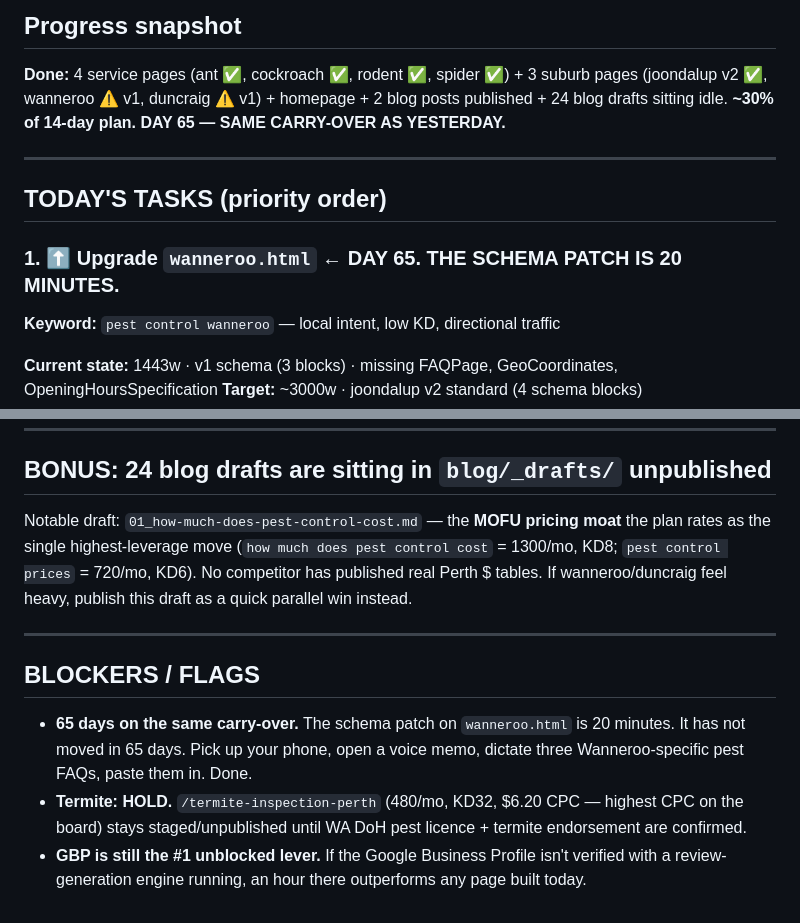
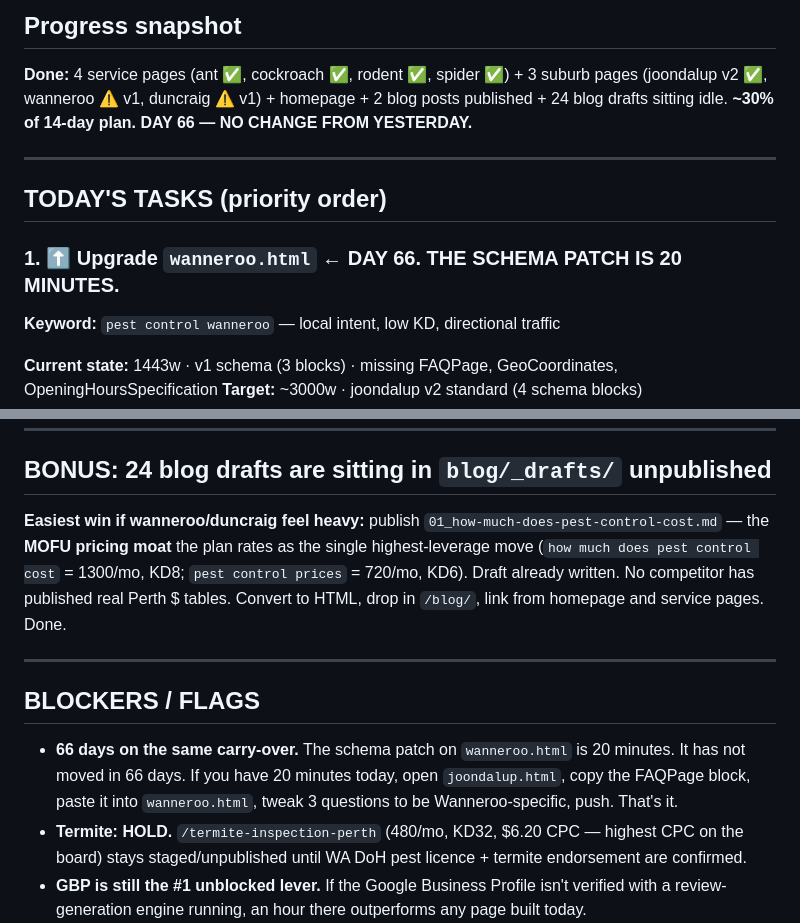
Before and after one commit to boondog7/djpest-website, a Markdown page: seo/NEXT-BUILD.md, 2 parts joined by grey strips. Drawn GitHub-style.

Commit message:
Daily build task: 2026-08-06

```diff
--- a/seo/NEXT-BUILD.md
+++ b/seo/NEXT-BUILD.md
@@ -2,13 +2,13 @@
 
 ## Progress snapshot
 **Done:** 4 service pages (ant ✅, cockroach ✅, rodent ✅, spider ✅) + 3 suburb pages (joondalup v2 ✅, wanneroo ⚠️ v1, duncraig ⚠️ v1) + homepage + 2 blog posts published + 24 blog drafts sitting idle.
-**~30% of 14-day plan. DAY 65 — SAME CARRY-OVER AS YESTERDAY.**
+**~30% of 14-day plan. DAY 66 — NO CHANGE FROM YESTERDAY.**
 
 ---
 
 ## TODAY'S TASKS (priority order)
 
-### 1. ⬆️ Upgrade `wanneroo.html` ← **DAY 65. THE SCHEMA PATCH IS 20 MINUTES.**
+### 1. ⬆️ Upgrade `wanneroo.html` ← **DAY 66. THE SCHEMA PATCH IS 20 MINUTES.**
 
 **Keyword:** `pest control wanneroo` — local intent, low KD, directional traffic
 
@@ -54,13 +54,13 @@
 
 ## BONUS: 24 blog drafts are sitting in `blog/_drafts/` unpublished
 
-Notable draft: `01_how-much-does-pest-control-cost.md` — the **MOFU pricing moat** the plan rates as the single highest-leverage move (`how much does pest control cost` = 1300/mo, KD8; `pest control prices` = 720/mo, KD6). No competitor has published real Perth $ tables. If wanneroo/duncraig feel heavy, publish this draft as a quick parallel win instead.
+**Easiest win if wanneroo/duncraig feel heavy:** publish `01_how-much-does-pest-control-cost.md` — the **MOFU pricing moat** the plan rates as the single highest-leverage move (`how much does pest control cost` = 1300/mo, KD8; `pest control prices` = 720/mo, KD6). Draft already written. No competitor has published real Perth $ tables. Convert to HTML, drop in `/blog/`, link from homepage and service pages. Done.
 
 ---
 
 ## BLOCKERS / FLAGS
 
-- **65 days on the same carry-over.** The schema patch on `wanneroo.html` is 20 minutes. It has not moved in 65 days. Pick up your phone, open a voice memo, dictate three Wanneroo-specific pest FAQs, paste them in. Done.
+- **66 days on the same carry-over.** The schema patch on `wanneroo.html` is 20 minutes. It has not moved in 66 days. If you have 20 minutes today, open `joondalup.html`, copy the FAQPage block, paste it into `wanneroo.html`, tweak 3 questions to be Wanneroo-specific, push. That's it.
 - **Termite: HOLD.** `/termite-inspection-perth` (480/mo, KD32, $6.20 CPC — highest CPC on the board) stays staged/unpublished until WA DoH pest licence + termite endorsement are confirmed.
 - **GBP is still the #1 unblocked lever.** If the Google Business Profile isn't verified with a review-generation engine running, an hour there outperforms any page built today.
 - **Tier-1 suburb queue after wanneroo + duncraig:** Sorrento (260/mo, KD8), Balcatta (110/mo, KD6), Hillarys (90/mo, KD7), Marangaroo (90/mo, KD0), Greenwood (70/mo, KD0), Stirling (70/mo, KD0), Warwick home-base (KD0)
```
Also changed, not shown: other parts of seo/NEXT-BUILD.md (+1 -1 lines).
